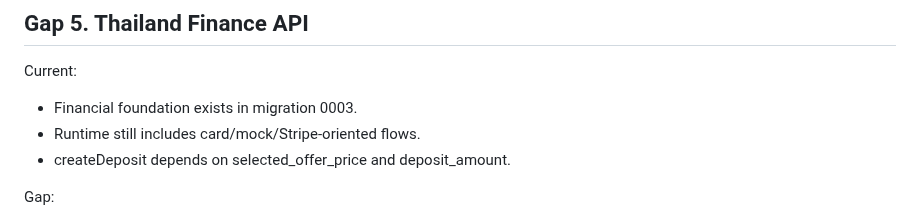
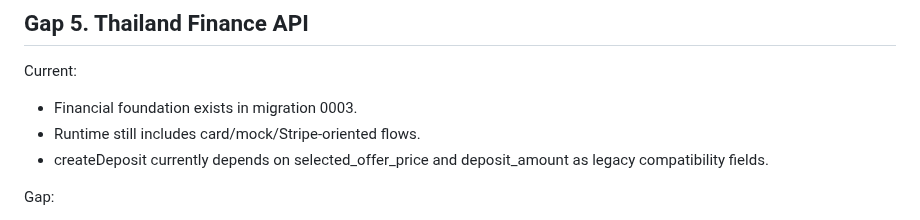
Before and after one commit to srs2800302-collab/Helpy, a Markdown page: docs/architecture/Helpy_API_Contract_Gap_Map.md, the part around the change. Rendered like a GitHub page.

Commit message:
docs: clarify legacy deposit price dependency

```diff
--- a/docs/architecture/Helpy_API_Contract_Gap_Map.md
+++ b/docs/architecture/Helpy_API_Contract_Gap_Map.md
@@ -154,7 +154,7 @@ Target:
 Current:
 - Financial foundation exists in migration 0003.
 - Runtime still includes card/mock/Stripe-oriented flows.
-- createDeposit depends on selected_offer_price and deposit_amount.
+- createDeposit currently depends on selected_offer_price and deposit_amount as legacy compatibility fields.
 
 Gap:
 - No mobile-facing financial settings endpoint.
```
